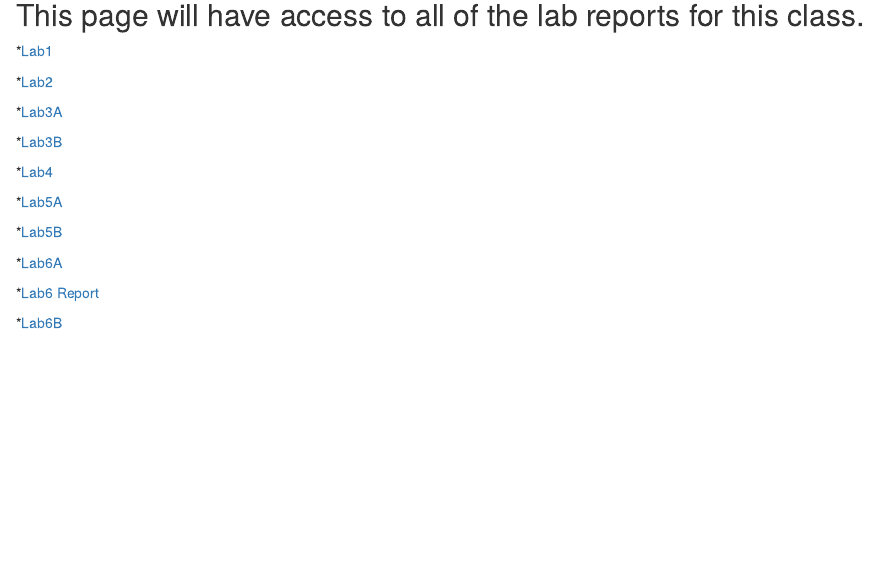
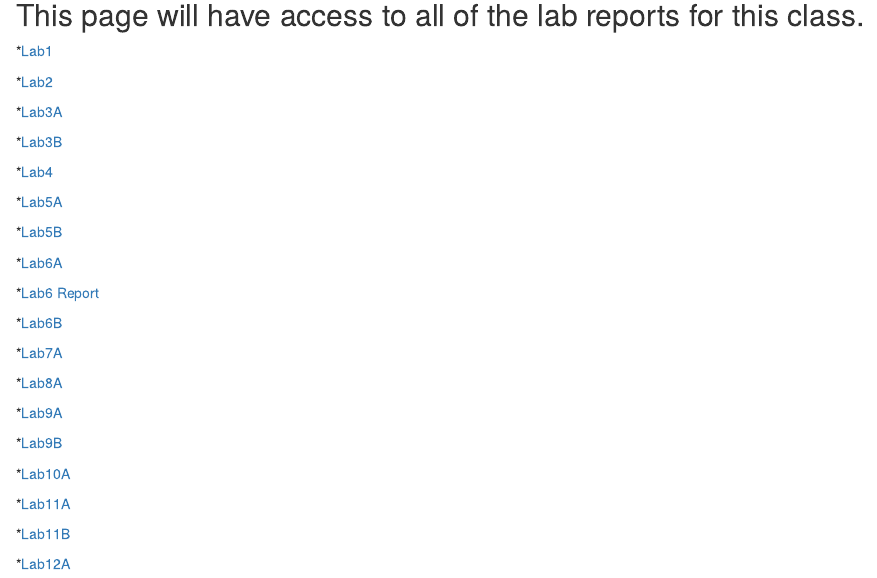
Before and after one commit to NateHaywood/Evolutionary_Genomics, an R Markdown document (index.Rmd): the page in a window 1100 px wide, from 140 px down. The pictures show the output file index.html that the author committed with the source, opened offline.

Commit message:
Functional Links?

```diff
--- a/index.Rmd
+++ b/index.Rmd
@@ -30,3 +30,19 @@ knitr::opts_chunk$set(echo = TRUE)
 *[Lab6 Report](Lab6Report.html)
 
 *[Lab6B](Lab6B_NCH.html)
+
+*[Lab7A](Lab7A_NCH.html)
+
+*[Lab8A](Lab8A_NCH.html)
+
+*[Lab9A](Lab9A_NCH.html)
+
+*[Lab9B](Lab9B_NCH.html)
+
+*[Lab10A](Lab10A_NCH.html)
+
+*[Lab11A](Lab11A_NCH.html)
+
+*[Lab11B](Lab11B_NCH.html)
+
+*[Lab12A](Lab12A_NCH.html)
```
Also changed, not shown: index.html.
